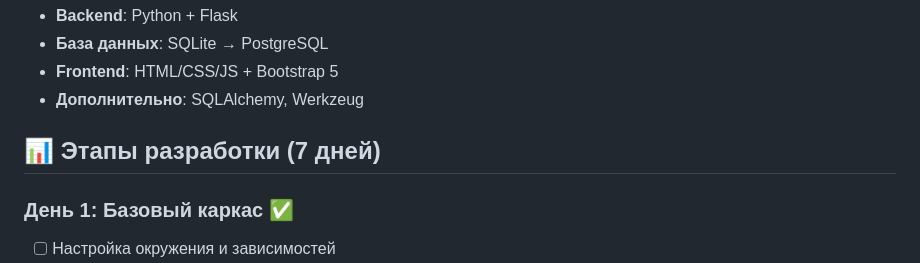
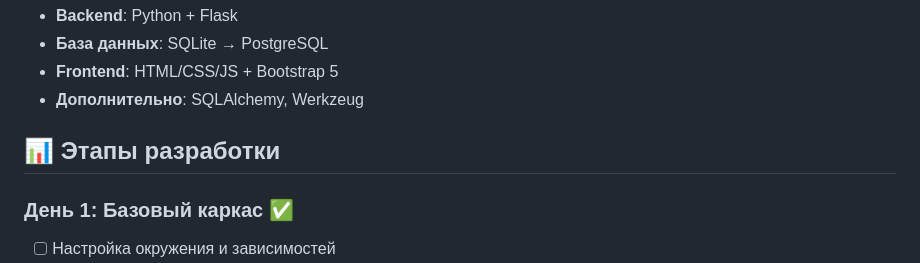
Before and after one commit to chursinaelizaveta2008/NoteFlow, a Markdown page: README.md, the part around the change. Drawn GitHub-style.

```diff
--- a/README.md
+++ b/README.md
@@ -9,7 +9,7 @@
 - **Frontend**: HTML/CSS/JS + Bootstrap 5
 - **Дополнительно**: SQLAlchemy, Werkzeug
 
-## 📊 Этапы разработки (7 дней)
+## 📊 Этапы разработки
 
 ### День 1: Базовый каркас ✅
 - [ ] Настройка окружения и зависимостей
```
